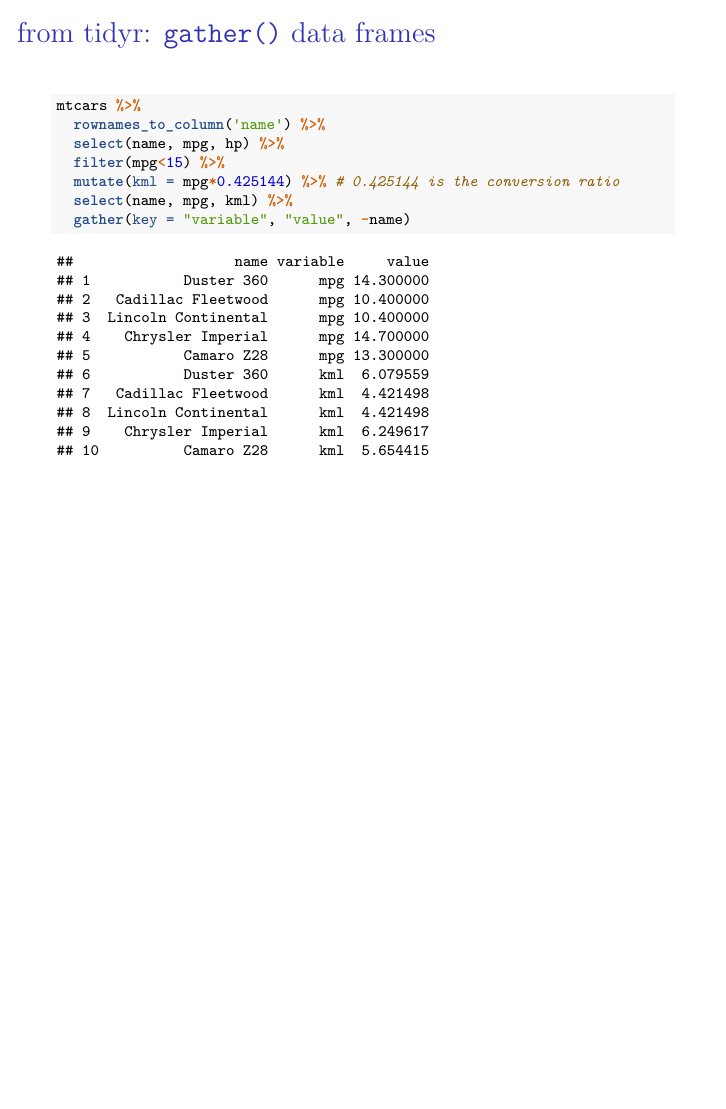
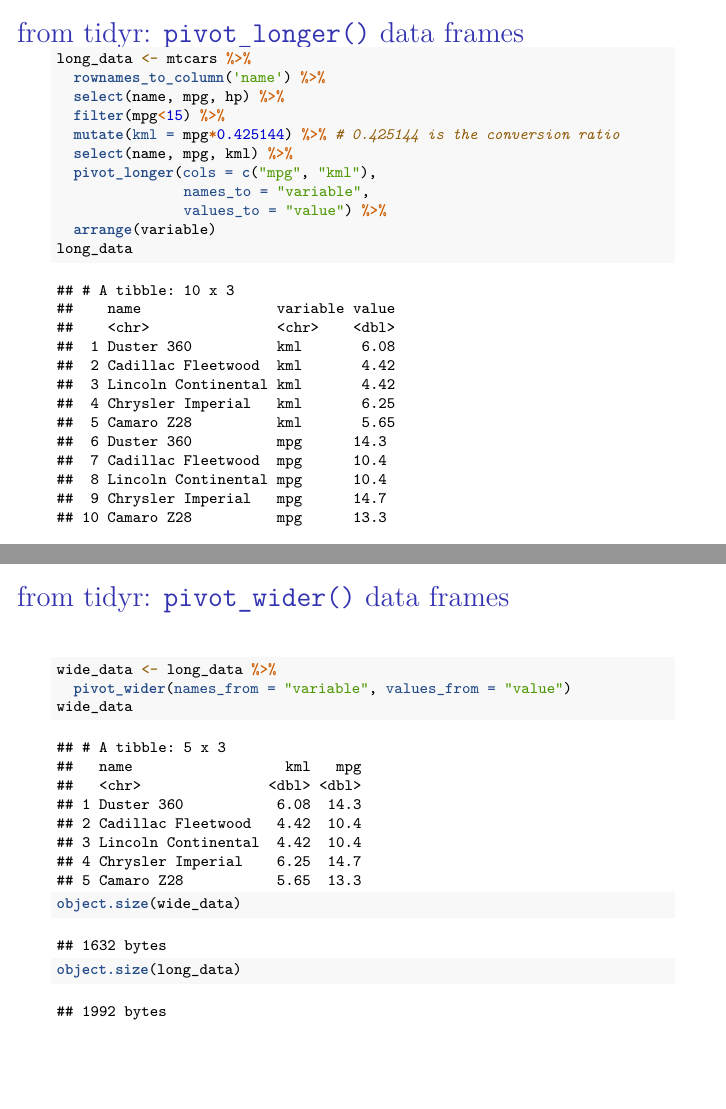
Before and after one commit to mattiaguerini/slides-intro-to-R, an R Markdown document (intro_to_R.Rmd): page 65 of 65 before the commit and pages 64 and 65 of 65 after it, the two joined at a grey line. Rendered offline with R 4.5, knitr and Pandoc, then LaTeX, with nearby package versions; some code elsewhere in the file could not run offline.

Commit message:
Updated for Lecture 2
Slides updated. Using pivot_longer() and pivot_wider() instead of the depleted gather() and spread().

````diff
--- a/intro_to_R.Rmd
+++ b/intro_to_R.Rmd
@@ -739,21 +739,53 @@ mtcars %>%
 \scriptsize
 <https://github.com/rstudio/cheatsheets/blob/master/data-import.pdf>
 
-![Data wrangle](~/Google Drive/T_2020a_UCA_introR/figures/r_datawrangle.png)
+![Data wrangle](~/Documents/GitHub/slides-intro-to-R/figures/r_datawrangle_new.png)
+
+Update (new names) <https://tidyr.tidyverse.org/articles/pivot.html>
 \normalsize
 
-## from tidyr: `gather()` data frames
+<!-- ## from tidyr: `gather()` data frames -->
+<!-- \scriptsize -->
+<!-- ```{r tidyr_gather, include=T, echo=T} -->
+<!-- mtcars %>% -->
+<!--   rownames_to_column('name') %>% -->
+<!--   select(name, mpg, hp) %>% -->
+<!--   filter(mpg<15) %>% -->
+<!--   mutate(kml = mpg*0.425144) %>% # 0.425144 is the conversion ratio -->
+<!--   select(name, mpg, kml) %>% -->
+<!--   gather(key = "variable", "value", -name) -->
+<!-- ``` -->
+<!-- \normalsize -->
+
+## from tidyr: `pivot_longer()`  data frames
 \scriptsize
-```{r tidyr_gather, include=T, echo=T}
-mtcars %>%
+```{r tidyr_pivot_longer, include=T, echo=T}
+long_data <- mtcars %>%
   rownames_to_column('name') %>%
   select(name, mpg, hp) %>%
   filter(mpg<15) %>%
   mutate(kml = mpg*0.425144) %>% # 0.425144 is the conversion ratio
   select(name, mpg, kml) %>%
-  gather(key = "variable", "value", -name)
+  pivot_longer(cols = c("mpg", "kml"),
+               names_to = "variable",
+               values_to = "value") %>%
+  arrange(variable)
+long_data
 ```
 \normalsize
+
+## from tidyr: `pivot_wider()`  data frames
+\scriptsize
+```{r tidyr_pivot_wider, include=T, echo=T}
+wide_data <- long_data %>%
+  pivot_wider(names_from = "variable", values_from = "value")
+wide_data
+
+object.size(wide_data)
+object.size(long_data)
+```
+\normalsize
+
 
 ```{r knit_exit, include=F, echo=F}
 knit_exit()
````
Also changed, not shown: figures/r_datawrangle_new.png (added), intro_to_R.Rmd (2 more changed lines), 1 other file.
